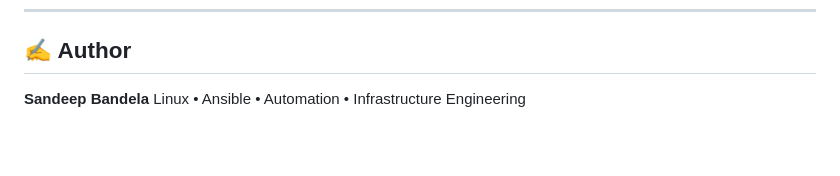
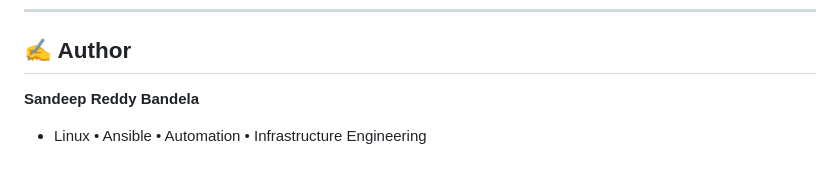
Before and after one commit to Linux-Ansible-Bash-Automation/Apache2-HTTP-Installation, a Markdown page: README.md, the part around the change. Rendered like a GitHub page; blank space fills up the shorter version.

```diff
--- a/README.md
+++ b/README.md
@@ -206,5 +206,5 @@ index.html.bak.2025-12-27-154233
 
 ## ✍️ Author
 
-**Sandeep Bandela**
-Linux • Ansible • Automation • Infrastructure Engineering
+**Sandeep Reddy Bandela**
+* Linux • Ansible • Automation • Infrastructure Engineering
```
